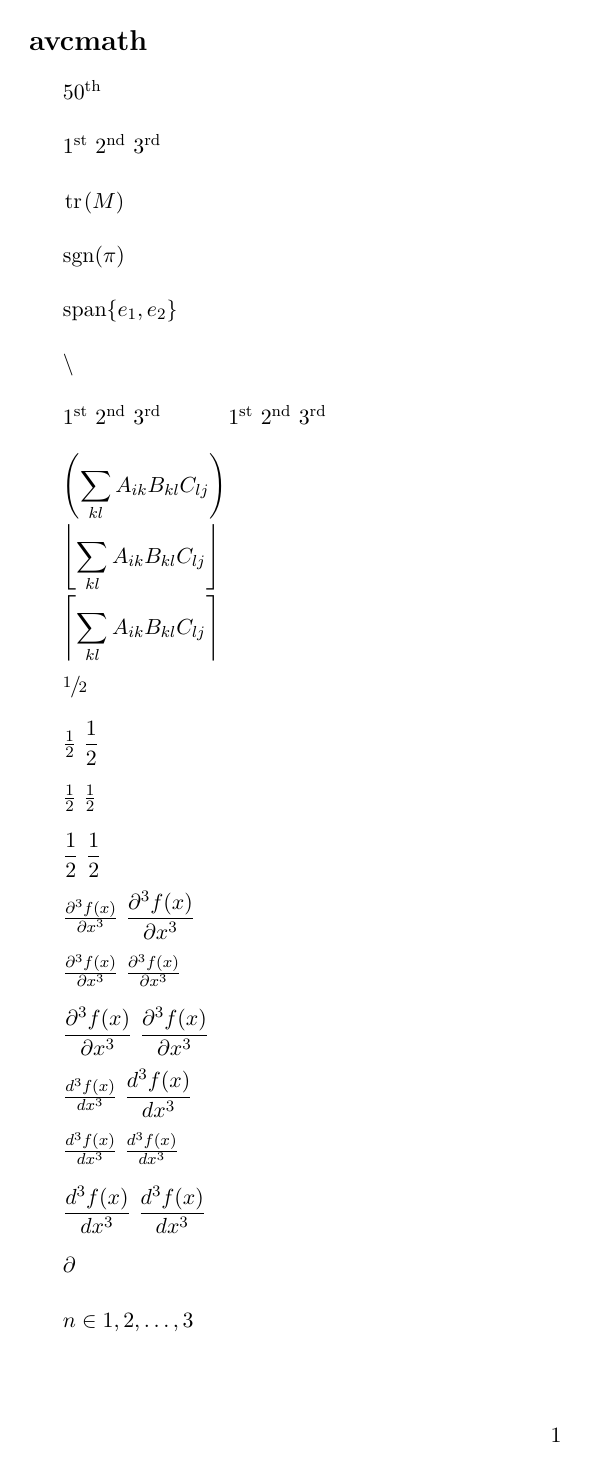
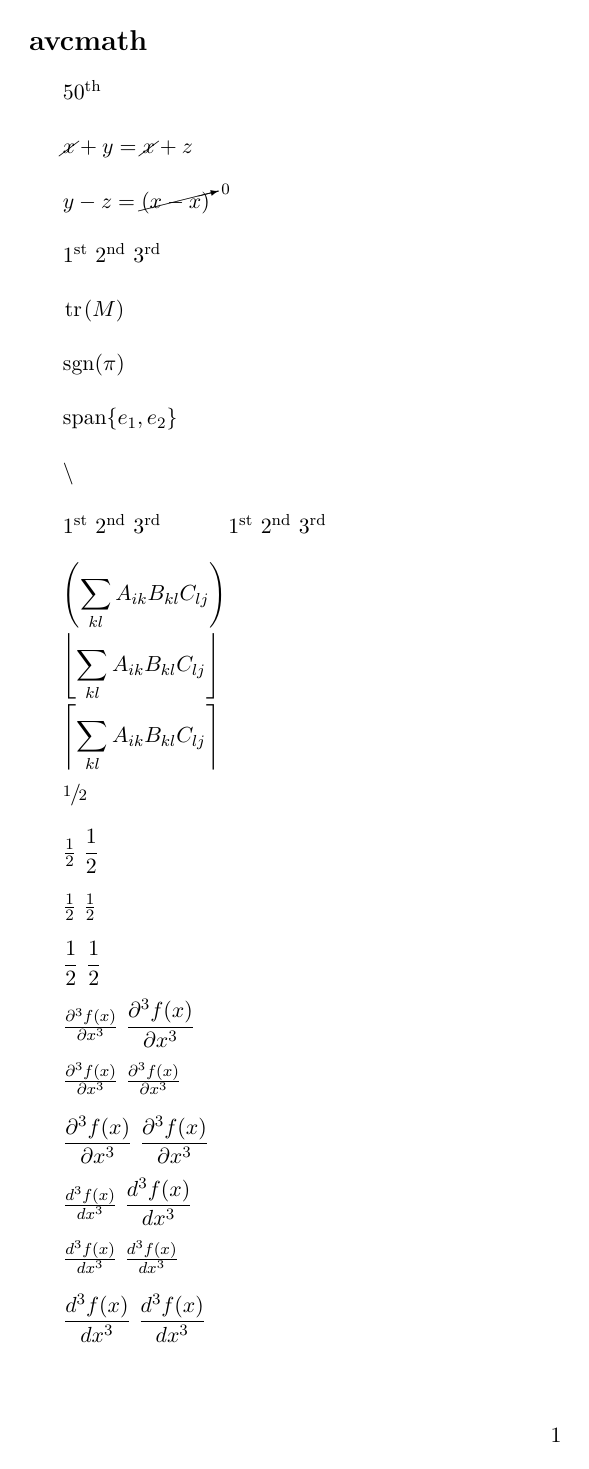
Before and after one commit to avcopan/styfiles, a LaTeX problem sheet (examples/examples.tex, which reads examples/avcmath.tex): page 1 of 2. The pictures show the PDF file examples/avcmath.pdf that the author committed with the source.

Commit message:
Added package 'cancel' to avcmath

```diff
--- a/examples/avcmath.tex
+++ b/examples/avcmath.tex
@@ -3,6 +3,10 @@
 \section*{avcmath}\indent
 
 50\eth \\
+
+$\cancel{x} + y = \cancel{x} + z$ \\
+
+$y - z = \cancelto{0}{(x - x)}$ \\
 
 1\rst 2\ond 3\ird \\
 
```
Also changed, not shown: avcmath.sty (+1 -1 lines), examples/avcmath.pdf.
